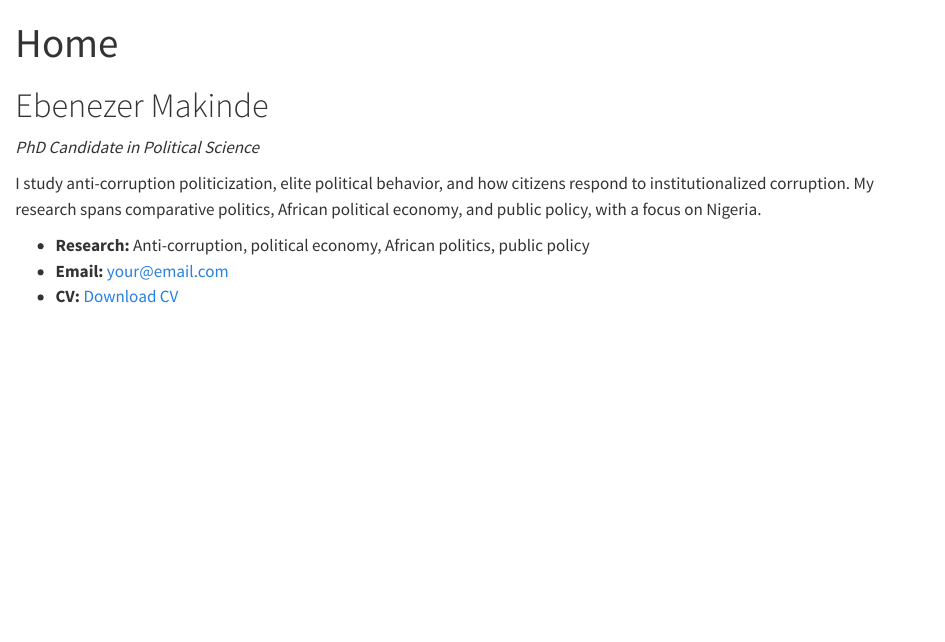
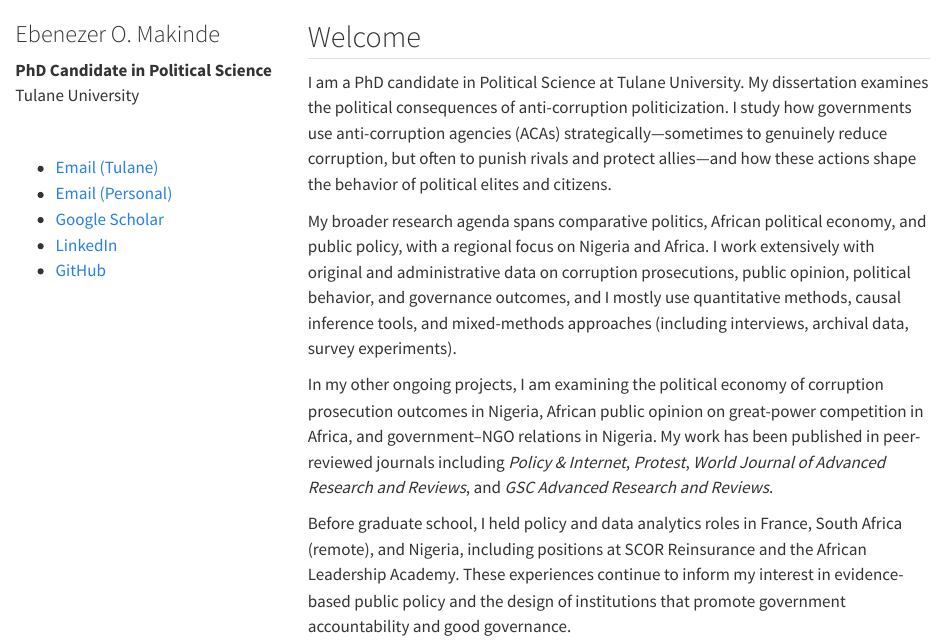
Before and after one commit to Ebenad/Personal-site, a Quarto document (index.qmd): the page in a window 1100 px wide, from its top. Rendered offline with R 4.5, knitr and Pandoc in place of Quarto, with nearby package versions.

Commit message:
Remove Home title from homepage

```diff
--- a/index.qmd
+++ b/index.qmd
@@ -1,15 +1,39 @@
 ---
-title: "Home"
+title: ""
+page-title: false
 ---
 
-# Ebenezer Makinde
+::: {.columns}
 
-_PhD Candidate in Political Science_
+::: {.column width="30%"}
 
-I study anti-corruption politicization, elite political behavior, and how
-citizens respond to institutionalized corruption. My research spans comparative
-politics, African political economy, and public policy, with a focus on Nigeria.
+### Ebenezer O. Makinde
 
-- **Research:** Anti-corruption, political economy, African politics, public policy
-- **Email:** your@email.com
-- **CV:** [Download CV](cv.pdf)
+**PhD Candidate in Political Science**
+Tulane University
+
+<br>
+
+- [Email (Tulane)](mailto:emakinde@tulane.edu)
+- [Email (Personal)](mailto:ebenezer_makinde@yahoo.com)
+- [Google Scholar](https://scholar.google.com/citations?user=L7VuBQUAAAAJ&hl=en)
+- [LinkedIn](https://www.linkedin.com/in/ebenezermakinde/)
+- [GitHub](https://github.com/Ebenad)
+
+:::
+
+::: {.column width="70%"}
+
+## Welcome
+
+I am a PhD candidate in Political Science at Tulane University. My dissertation examines the political consequences of anti-corruption politicization. I study how governments use anti-corruption agencies (ACAs) strategically—sometimes to genuinely reduce corruption, but often to punish rivals and protect allies—and how these actions shape the behavior of political elites and citizens.
+
+My broader research agenda spans comparative politics, African political economy, and public policy, with a regional focus on Nigeria and Africa. I work extensively with original and administrative data on corruption prosecutions, public opinion, political behavior, and governance outcomes, and I mostly use quantitative methods, causal inference tools, and mixed-methods approaches (including interviews, archival data, survey experiments).
+
+In my other ongoing projects, I am examining the political economy of corruption prosecution outcomes in Nigeria, African public opinion on great-power competition in Africa, and government–NGO relations in Nigeria. My work has been published in peer-reviewed journals including *Policy & Internet*, *Protest*, *World Journal of Advanced Research and Reviews*, and *GSC Advanced Research and Reviews*.
+
+Before graduate school, I held policy and data analytics roles in France, South Africa (remote), and Nigeria, including positions at SCOR Reinsurance and the African Leadership Academy. These experiences continue to inform my interest in evidence-based public policy and the design of institutions that promote government accountability and good governance.
+
+:::
+
+:::
```
Also changed, not shown: .quarto/idx/index.qmd.json, docs/search.json, 3 other files.
